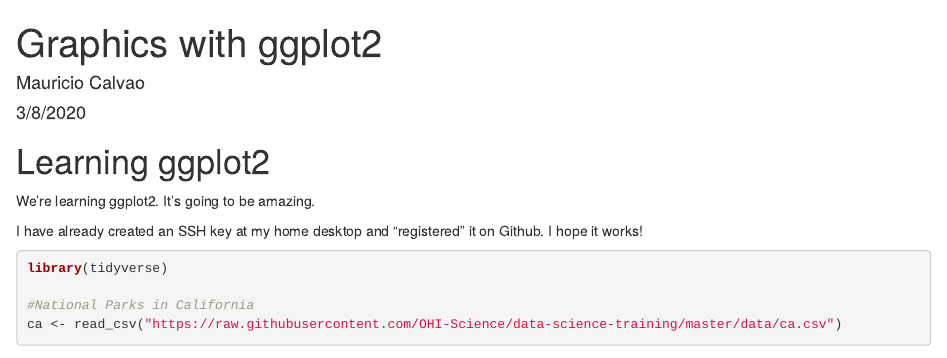
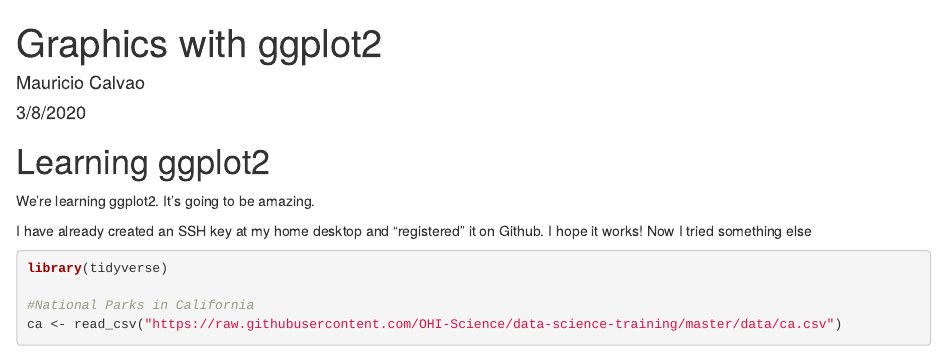
Before and after one commit to mocalvao/my-repo, an R Markdown document (ggplot.Rmd): the page in a window 1100 px wide, from its top. Rendered offline with R 4.5, knitr and Pandoc, with nearby package versions; some code elsewhere in the file could not run offline.

Commit message:
tiny change to ggplot.Rmd

````diff
--- a/ggplot.Rmd
+++ b/ggplot.Rmd
@@ -10,7 +10,7 @@ output: html_document
 We're learning ggplot2. It's going to be amazing.
 
 I have already created an SSH key at my home desktop and "registered" it on Github.
-I hope it works!
+I hope it works! Now I tried something else
 
 ```{r prelims, echo = TRUE, results = "hide", message = FALSE}
 library(tidyverse)
````
